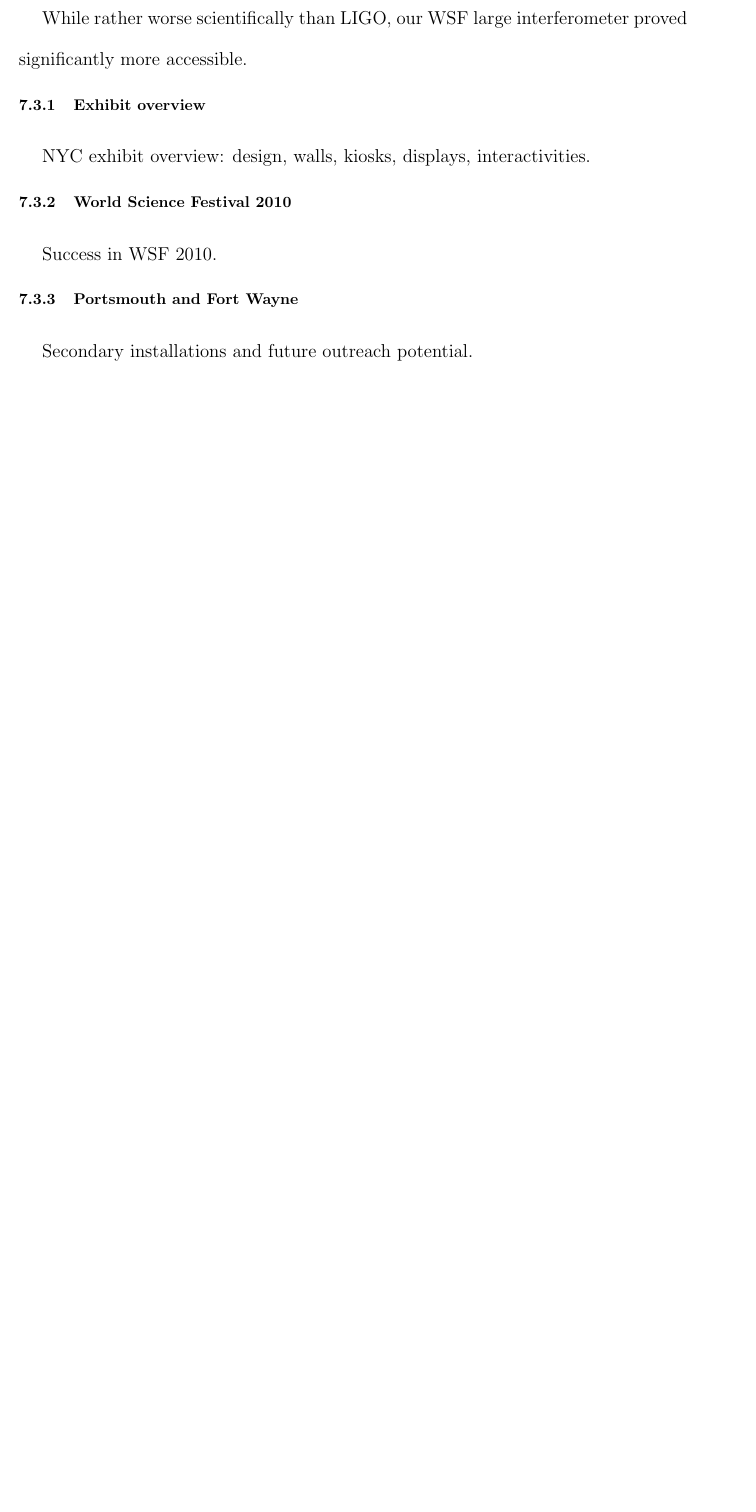
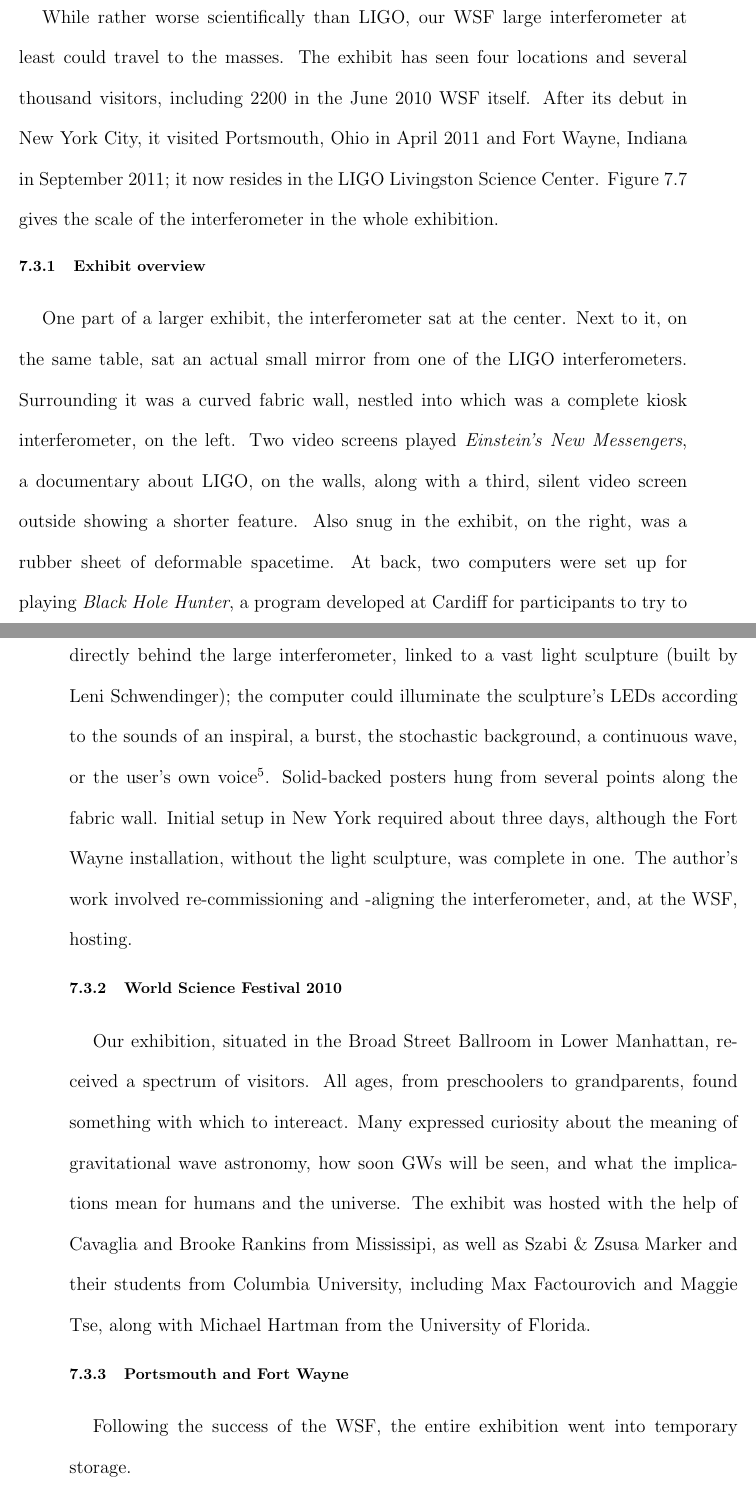
Before and after one commit to grantmeadors/Meadors-thesis, a LaTeX thesis (thesis.tex, which reads chap7.tex): part of page 197 of 227 before the commit and two parts of pages 197 and 198 of 229 after it, the two joined at a grey line, cut so that both start at the same text, the shorter picture padded with empty space. Compiled offline with pdfLaTeX; a LaTeX package or settings file that is missing is left out.

Commit message:
Done with core WSF section, only two subsections left

```diff
--- a/chap7.tex
+++ b/chap7.tex
@@ -327,18 +327,30 @@ Scaling down from Forward, we could expect $10^{-15} \textup{(strain)}/\sqrt{\te
 
         %World Science Festival interferometer installed.
 
-While rather worse scientifically than LIGO, our WSF large interferometer proved significantly more accessible.
-
+While rather worse scientifically than LIGO, our WSF large interferometer at least could travel to the masses.
+The exhibit has seen four locations and several thousand visitors, including 2200 in the June 2010 WSF itself.
+After its debut in New York City, it visited Portsmouth, Ohio in April 2011 and Fort Wayne, Indiana in September 2011; it now resides in the LIGO Livingston Science Center.
+Figure~\ref{WSF_IFO_photo} gives the scale of the interferometer in the whole exhibition.
 
         \subsection{Exhibit overview}
         \label{exhibit_overview}
 
-            NYC exhibit overview: design, walls, kiosks, displays, interactivities.
+            %NYC exhibit overview: design, walls, kiosks, displays, interactivities.
+One part of a larger exhibit, the interferometer sat at the center.
+Next to it, on the same table, sat an actual small mirror from one of the LIGO interferometers.
+Surrounding it was a curved fabric wall, nestled into which was a complete kiosk interferometer, on the left.
+Two video screens played \textit{Einstein's New Messengers}, a documentary about LIGO, on the walls, along with a third, silent video screen outside showing a shorter feature.
+Also snug in the exhibit, on the right, was a rubber sheet of deformable spacetime.
+At back, two computers were set up for playing \textit{Black Hole Hunter}, a program developed at Cardiff for participants to try to hear a gravitational wave inspiral buried in noise.
+In the center, another computer, directly behind the large interferometer, linked to a vast light sculpture (built by Leni Schwendinger); the computer could illuminate the sculpture's LEDs according to the sounds of an inspiral, a burst, the stochastic background, a continuous wave, or the user's own voice\footnote{As demonstrated by an opera singer in attendance, although all participants made beautiful patterns.}.
+Solid-backed posters hung from several points along the fabric wall.
+Initial setup in New York required about three days, although the Fort Wayne installation, without the light sculpture, was complete in one.
+The author's work involved re-commissioning and -aligning the interferometer, and, at the WSF, hosting.
 
         \subsection{World Science Festival 2010}
         \label{WSF2010}
 
-            Success in WSF 2010.
+            %Success in WSF 2010.
 
 	\begin{figure}
 	\begin{center}
@@ -348,11 +360,18 @@ While rather worse scientifically than LIGO, our WSF large interferometer proved
 	\end{center}
 	\end{figure}
 
+Our exhibition, situated in the Broad Street Ballroom in Lower Manhattan, received a spectrum of visitors.
+All ages, from preschoolers to grandparents, found something with which to intereact.
+Many expressed curiosity about the meaning of gravitational wave astronomy, how soon GWs will be seen, and what the implications mean for humans and the universe.
+The exhibit was hosted with the help of Cavaglia and Brooke Rankins from Mississipi, as well as Szabi \& Zsusa Marker and their students from Columbia University, including Max Factourovich and Maggie Tse, along with Michael Hartman from the University of Florida.
+
 
         \subsection{Portsmouth and Fort Wayne}
         \label{secondary_installations}
 
-            Secondary installations and future outreach potential.
+            %Secondary installations and future outreach potential.
+
+Following the success of the WSF, the entire exhibition went into temporary storage.
 
     \section{Future LIGO outreach}
     \label{future_outreach}
```
Also changed, not shown: 5 other files.
